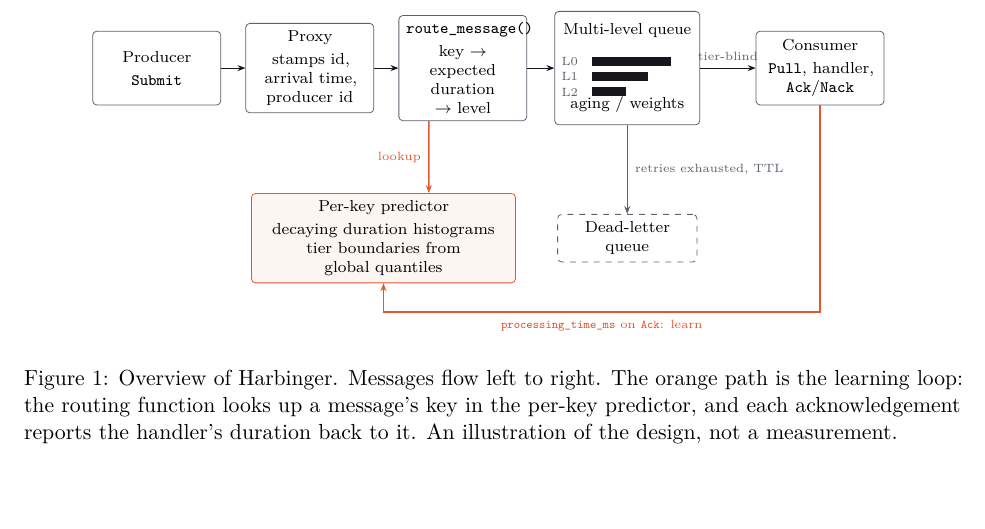
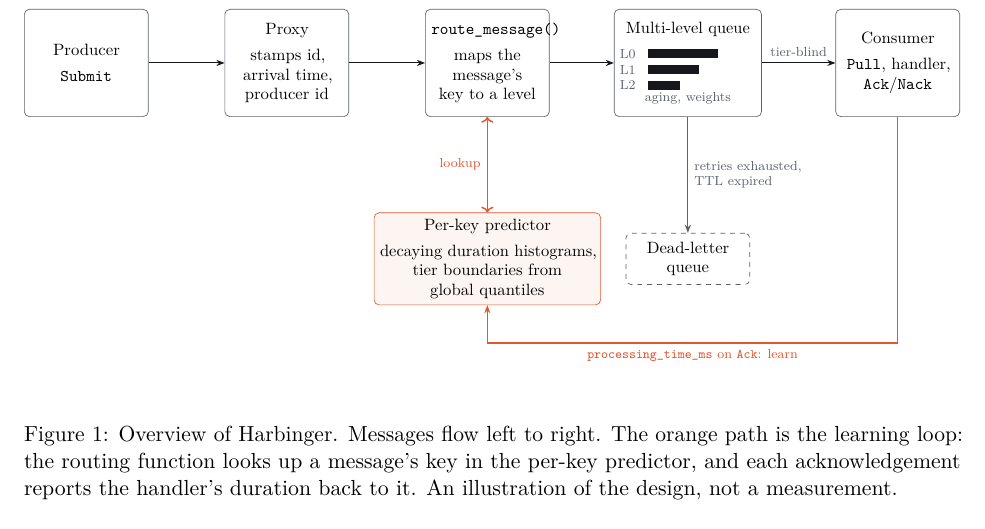
Before and after one commit to divyanshusingh2903/predictive-multi-level-message-queue, a LaTeX paper (paper/main.tex, which reads paper/figures/architecture.tex): part of page 5 of 15, cut so that both start at the same text, the shorter picture padded with empty space. Compiled offline with pdfLaTeX.

Commit message:
paper: redraw system diagram with uniform boxes and clear labels (#27)

```diff
--- a/paper/figures/architecture.tex
+++ b/paper/figures/architecture.tex
@@ -1,31 +1,35 @@
+\resizebox{\textwidth}{!}{%
 \begin{tikzpicture}[
-    font=\scriptsize,
-    box/.style={draw=hbslate, rounded corners=2pt, minimum height=1.3cm, text width=2.0cm, align=center, fill=white},
-    flow/.style={-{Stealth[length=4pt]}, color=hbink, line width=0.5pt},
-    fb/.style={-{Stealth[length=4pt]}, color=hbsignal, line width=0.7pt},
-    lvl/.style={fill=hbink, minimum height=0.16cm, inner sep=0pt, anchor=west}
+    font=\small,
+    box/.style={draw=hbslate, rounded corners=3pt, minimum height=2.3cm, text width=2.4cm, align=center, fill=white},
+    flow/.style={-{Stealth[length=5pt]}, color=hbink, line width=0.6pt},
+    fb/.style={-{Stealth[length=5pt]}, color=hbsignal, line width=0.9pt},
+    lvl/.style={fill=hbink, minimum height=0.2cm, inner sep=0pt, anchor=west}
   ]
-  \node[box] (prod) at (0,0) {Producer\\[2pt]\texttt{Submit}};
-  \node[box] (proxy) at (2.7,0) {Proxy\\[2pt]stamps id, arrival time, producer id};
-  \node[box] (route) at (5.4,0) {\texttt{route\_message()}\\[2pt]key $\to$ expected duration $\to$ level};
-  \node[box, minimum height=2.0cm, text width=2.3cm] (queue) at (8.3,0) {};
-  \node[anchor=north] at ([yshift=-0.08cm]queue.north) {Multi-level queue};
-  \foreach \i/\w/\l in {0/1.4/L0, 1/1.0/L1, 2/0.6/L2} {
-    \node[font=\tiny, text=hbslate, anchor=east] at ([xshift=0.55cm, yshift=0.12cm-\i*0.27cm]queue.west) {\l};
-    \node[lvl, minimum width=\w cm] at ([xshift=0.65cm, yshift=0.12cm-\i*0.27cm]queue.west) {};
+  \node[box] (prod)  at (0,0)     {Producer\\[4pt]\texttt{Submit}};
+  \node[box] (proxy) at (4.3,0)   {Proxy\\[4pt]stamps id, arrival time, producer id};
+  \node[box] (route) at (8.6,0)   {\texttt{route\_message()}\\[4pt]maps the message's key to a level};
+  \node[box, text width=2.9cm] (queue) at (12.9,0)  {};
+  \node[box] (cons)  at (17.4,0)  {Consumer\\[4pt]\texttt{Pull}, handler, \texttt{Ack}/\texttt{Nack}};
+
+  % queue contents: title, three level bars, footer
+  \node[anchor=north] at ([yshift=-0.14cm]queue.north) {Multi-level queue};
+  \foreach \i/\w/\l in {0/1.5/L0, 1/1.1/L1, 2/0.7/L2} {
+    \node[font=\scriptsize, text=hbslate, anchor=east] at ([xshift=0.6cm, yshift=0.2cm-\i*0.34cm]queue.west) {\l};
+    \node[lvl, minimum width=\w cm] at ([xshift=0.72cm, yshift=0.2cm-\i*0.34cm]queue.west) {};
   }
-  \node[anchor=south] at ([yshift=0.08cm]queue.south) {aging / weights};
-  \node[box] (cons) at (11.7,0) {Consumer\\[2pt]\texttt{Pull}, handler, \texttt{Ack}/\texttt{Nack}};
+  \node[anchor=south, text=hbslate, font=\scriptsize] at ([yshift=0.14cm]queue.south) {aging, weights};
+
   \draw[flow] (prod) -- (proxy);
   \draw[flow] (proxy) -- (route);
   \draw[flow] (route) -- (queue);
-  \draw[flow] (queue) -- node[above, font=\tiny, text=hbslate] {tier-blind} (cons);
+  \draw[flow] (queue) -- node[above, font=\scriptsize, text=hbslate] {tier-blind} (cons);
 
-  \node[draw=hbsignal, rounded corners=2pt, fill=hbsignal!6, minimum height=1.3cm, text width=4.4cm, align=center] (pred) at (4.0,-3.0)
-    {Per-key predictor\\[2pt]decaying duration histograms\\tier boundaries from global quantiles};
-  \node[draw=hbslate, dashed, rounded corners=2pt, minimum height=0.8cm, text width=2.2cm, align=center] (dlq) at (8.3,-3.0) {Dead-letter queue};
-
-  \draw[fb] ([xshift=-0.6cm]route.south) -- node[left, font=\tiny, text=hbsignal] {lookup} ([xshift=0.8cm]pred.north);
-  \draw[flow, color=hbslate] (queue.south) -- node[right, font=\tiny, text=hbslate] {retries exhausted, TTL} (dlq.north);
-  \draw[fb] (cons.south) -- (11.7,-4.3) -- node[below, font=\tiny, text=hbsignal] {\texttt{processing\_time\_ms} on \texttt{Ack}: learn} (4.0,-4.3) -- (pred.south);
-\end{tikzpicture}
+  % predictor, dead-letter queue, learning loop
+  \node[draw=hbsignal, rounded corners=3pt, fill=hbsignal!6, minimum height=1.8cm, text width=4.6cm, align=center] (pred) at (8.6,-4.2)
+    {Per-key predictor\\[4pt]decaying duration histograms,\\tier boundaries from\\global quantiles};
+  \node[draw=hbslate, dashed, rounded corners=3pt, minimum height=1.1cm, text width=2.4cm, align=center] (dlq) at (12.9,-4.2) {Dead-letter queue};
+  \draw[fb, <->] (route.south) -- node[left, font=\scriptsize, text=hbsignal] {lookup} (route.south |- pred.north);
+  \draw[flow, color=hbslate] (queue.south) -- node[right, font=\scriptsize, text=hbslate, align=left] {retries exhausted,\\TTL expired} (dlq.north);
+  \draw[fb] (cons.south) -- (17.4,-6.0) -- node[below, font=\scriptsize, text=hbsignal] {\texttt{processing\_time\_ms} on \texttt{Ack}: learn} (8.6,-6.0) -- (pred.south);
+\end{tikzpicture}}
```
